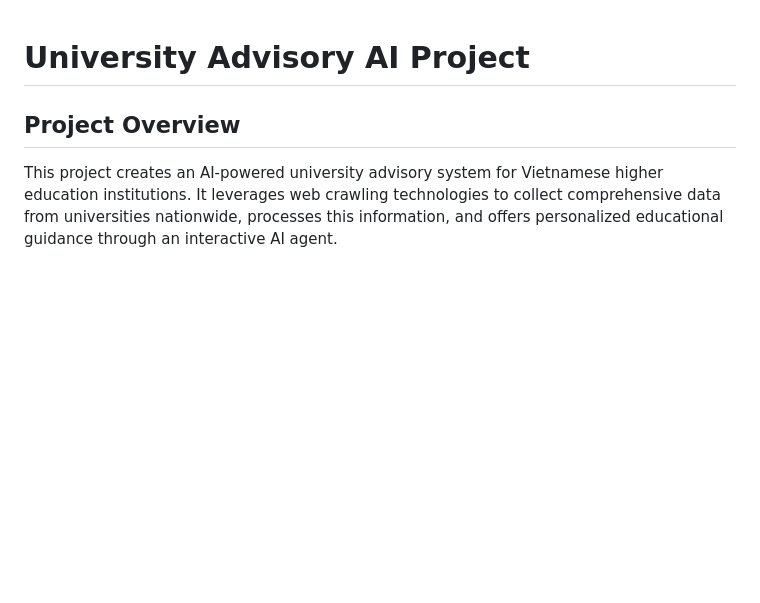
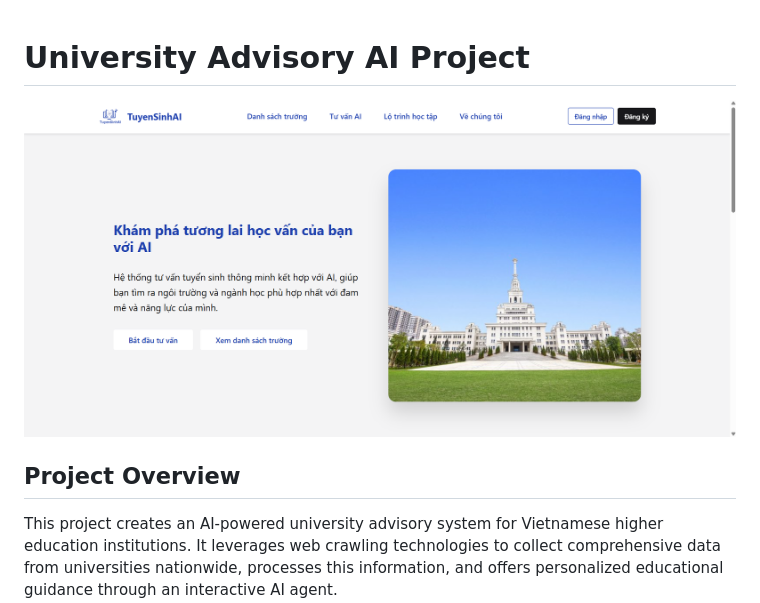
Before and after one commit to Tuprott991/UniAdvise_Machine_Learning_Final_Project, a Markdown page: README.md, the part around the change. Rendered like a GitHub page; pictures changed too: data/homepage.png (added); blank space fills up the shorter version.

```diff
--- a/README.md
+++ b/README.md
@@ -1,4 +1,6 @@
 # University Advisory AI Project
+
+![Home Page](data/homepage.png)
 
 ## Project Overview
 This project creates an AI-powered university advisory system for Vietnamese higher education institutions. It leverages web crawling technologies to collect comprehensive data from universities nationwide, processes this information, and offers personalized educational guidance through an interactive AI agent.
```
Also changed, not shown: 2 other files.
